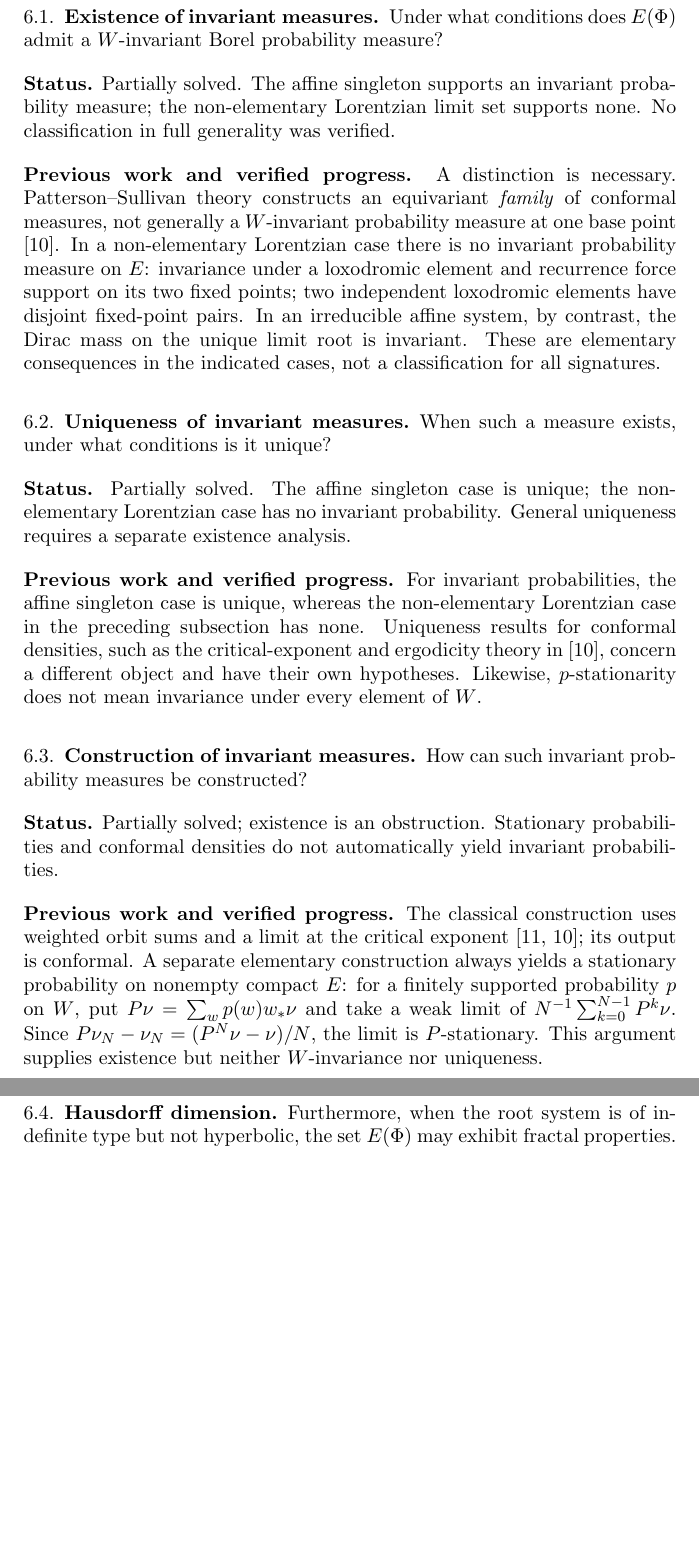
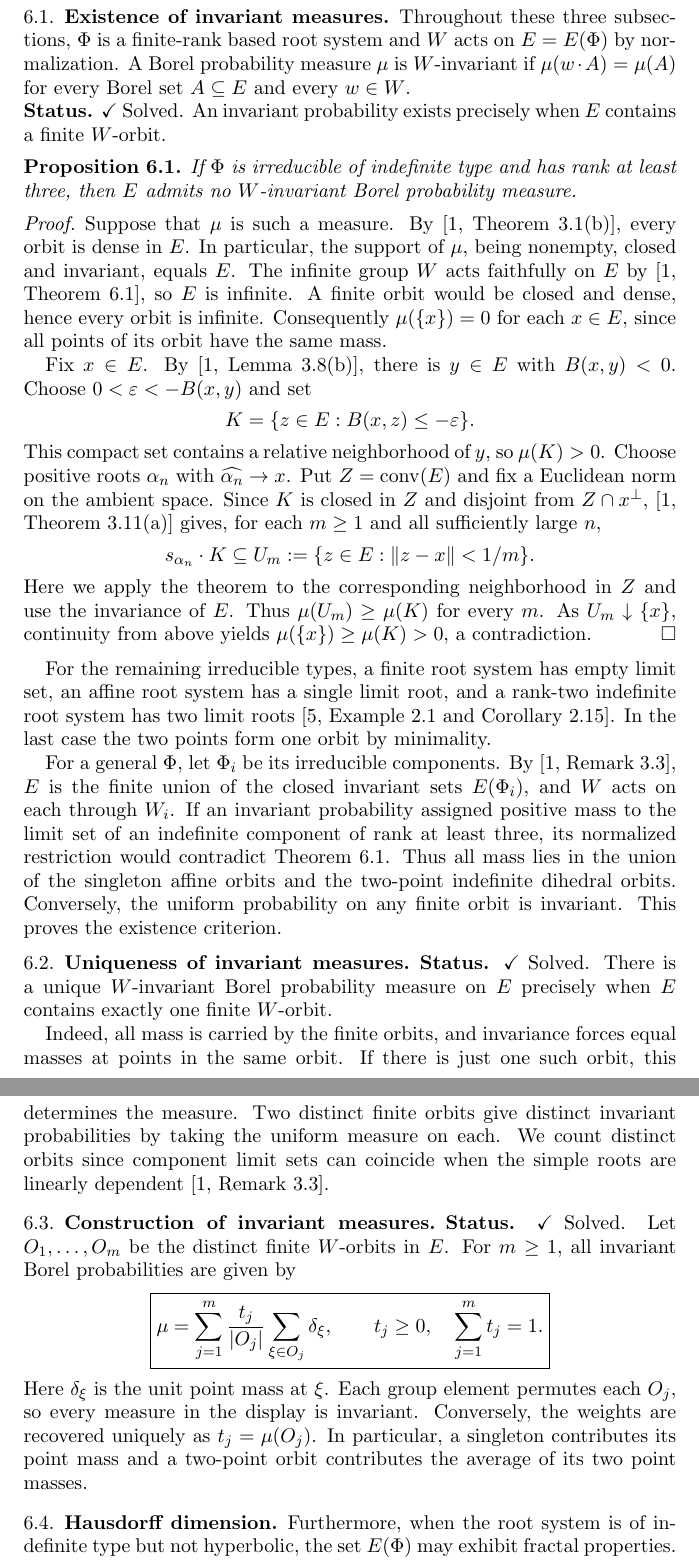
Before and after one commit to true-howard/About-Coxeter-Group, a LaTeX paper (Some open problem of dyer (1).tex): two parts of pages 33 and 34 of 52, joined at a grey line, cut at the place of the change, the shorter picture padded with empty space. Compiled offline with pdfLaTeX.

Commit message:
Classify invariant probabilities on limit roots in Sections 6.1–6.3

```diff
--- a/Some open problem of dyer (1).tex
+++ b/Some open problem of dyer (1).tex
@@ -2642,59 +2642,96 @@ the existence and properties of $W$-invariant measures
 on $E(\Phi)$.
 
 \subsection{Existence of invariant measures}
-Under what conditions does $E(\Phi)$ admit a $W$-invariant
-Borel probability measure?
-
-
-\par\medskip
-\noindent\textbf{Status.} Partially solved. The affine singleton supports an invariant probability measure; the non-elementary Lorentzian limit set supports none. No classification in full generality was verified.
-
-\par\medskip
-\noindent\textbf{Previous work and verified progress.}
-A distinction is necessary. Patterson--Sullivan theory constructs
-an equivariant \emph{family} of conformal measures, not generally a
-$W$-invariant probability measure at one base point \cite{Sullivan1979}.
-In a non-elementary Lorentzian case there is no invariant probability
-measure on $E$: invariance under a loxodromic element and recurrence
-force support on its two fixed points; two independent loxodromic
-elements have disjoint fixed-point pairs. In an irreducible affine
-system, by contrast, the Dirac mass on the unique limit root is invariant.
-These are elementary consequences in the indicated cases, not a
-classification for all signatures.
+Throughout these three subsections, $\Phi$ is a finite-rank based root
+system and $W$ acts on $E=E(\Phi)$ by normalization.
+A Borel probability measure $\mu$ is $W$-invariant if
+$\mu(w\cdot A)=\mu(A)$ for every Borel set $A\subseteq E$ and every
+$w\in W$.
+
+\noindent\textbf{Status.} $\checkmark$ Solved. An invariant probability
+exists precisely when $E$ contains a finite $W$-orbit.
+
+\begin{proposition}\label{prop:limit-root-invariant-probability}
+If $\Phi$ is irreducible of indefinite type and has rank at least
+three, then $E$ admits no $W$-invariant Borel probability measure.
+\end{proposition}
+
+\begin{proof}
+Suppose that $\mu$ is such a measure. By
+\cite[Theorem~3.1(b)]{DHR}, every orbit is dense in $E$. In particular,
+the support of $\mu$, being nonempty, closed and invariant, equals $E$.
+The infinite group $W$ acts faithfully on $E$ by
+\cite[Theorem~6.1]{DHR}, so $E$ is infinite. A finite orbit would be
+closed and dense, hence every orbit is infinite. Consequently
+$\mu(\{x\})=0$ for each $x\in E$, since all points of its orbit have
+the same mass.
+
+Fix $x\in E$. By \cite[Lemma~3.8(b)]{DHR}, there is $y\in E$ with
+$B(x,y)<0$. Choose $0<\varepsilon<-B(x,y)$ and set
+\[
+K=\{z\in E:B(x,z)\le -\varepsilon\}.
+\]
+This compact set contains a relative neighborhood of $y$, so
+$\mu(K)>0$. Choose positive roots $\alpha_n$ with
+$\widehat{\alpha_n}\to x$. Put $Z=\operatorname{conv}(E)$ and fix a
+Euclidean norm on the ambient space. Since $K$ is closed in $Z$ and
+disjoint from $Z\cap x^\perp$, \cite[Theorem~3.11(a)]{DHR} gives,
+for each $m\ge1$ and all sufficiently large $n$,
+\[
+s_{\alpha_n}\cdot K\subseteq U_m
+   :=\{z\in E:\|z-x\|<1/m\}.
+\]
+Here we apply the theorem to the corresponding neighborhood in $Z$
+and use the invariance of $E$. Thus $\mu(U_m)\ge\mu(K)$ for every
+$m$. As $U_m\downarrow\{x\}$, continuity from above yields
+$\mu(\{x\})\ge\mu(K)>0$, a contradiction.
+\end{proof}
+
+For the remaining irreducible types, a finite root system has empty
+limit set, an affine root system has a single limit root, and a
+rank-two indefinite root system has two limit roots
+\cite[Example~2.1 and Corollary~2.15]{HLR}. In the last case the two
+points form one orbit by minimality.
+
+For a general $\Phi$, let $\Phi_i$ be its irreducible components.
+By \cite[Remark~3.3]{DHR}, $E$ is the finite union of the closed
+invariant sets $E(\Phi_i)$, and $W$ acts on each through $W_i$.
+If an invariant probability assigned positive mass to the limit set
+of an indefinite component of rank at least three, its normalized
+restriction would contradict
+\cref{prop:limit-root-invariant-probability}. Thus all mass lies in
+the union of the singleton affine orbits and the two-point indefinite
+dihedral orbits. Conversely, the uniform probability on any finite
+orbit is invariant. This proves the existence criterion.
 
 \subsection{Uniqueness of invariant measures}
-When such a measure exists, under what conditions is it unique?
-
-
-\par\medskip
-\noindent\textbf{Status.} Partially solved. The affine singleton case is unique; the non-elementary Lorentzian case has no invariant probability. General uniqueness requires a separate existence analysis.
-
-\par\medskip
-\noindent\textbf{Previous work and verified progress.}
-For invariant probabilities, the affine singleton case is unique,
-whereas the non-elementary Lorentzian case in the preceding subsection
-has none. Uniqueness results for conformal densities, such as the
-critical-exponent and ergodicity theory in \cite{Sullivan1979}, concern
-a different object and have their own hypotheses. Likewise,
-$p$-stationarity does not mean invariance under every element of $W$.
+\noindent\textbf{Status.} $\checkmark$ Solved. There is a unique
+$W$-invariant Borel probability measure on $E$ precisely when $E$
+contains exactly one finite $W$-orbit.
+
+Indeed, all mass is carried by the finite orbits, and invariance
+forces equal masses at points in the same orbit. If there is just one
+such orbit, this determines the measure. Two distinct finite orbits
+give distinct invariant probabilities by taking the uniform measure
+on each. We count distinct orbits since component limit sets can
+coincide when the simple roots are linearly dependent
+\cite[Remark~3.3]{DHR}.
 
 \subsection{Construction of invariant measures}
-How can such invariant probability measures be constructed?
-
-
-\par\medskip
-\noindent\textbf{Status.} Partially solved; existence is an obstruction. Stationary probabilities and conformal densities do not automatically yield invariant probabilities.
-
-\par\medskip
-\noindent\textbf{Previous work and verified progress.}
-The classical construction uses weighted orbit sums and a limit at
-the critical exponent \cite{Patterson1976,Sullivan1979}; its output is
-conformal. A separate elementary construction always yields a stationary
-probability on nonempty compact $E$: for a finitely supported probability
-$p$ on $W$, put $P\nu=\sum_w p(w)w_*\nu$ and take a weak limit of
-$N^{-1}\sum_{k=0}^{N-1}P^k\nu$. Since
-$P\nu_N-\nu_N=(P^N\nu-\nu)/N$, the limit is $P$-stationary.
-This argument supplies existence but neither $W$-invariance nor uniqueness.
+\noindent\textbf{Status.} $\checkmark$ Solved. Let $O_1,\dots,O_m$
+be the distinct finite $W$-orbits in $E$. For $m\ge1$, all invariant
+Borel probabilities are given by
+\[
+\boxed{\displaystyle
+\mu=\sum_{j=1}^{m}\frac{t_j}{|O_j|}
+                 \sum_{\xi\in O_j}\delta_\xi,\qquad
+t_j\ge0,\quad \sum_{j=1}^{m}t_j=1.}
+\]
+Here $\delta_\xi$ is the unit point mass at $\xi$. Each group element
+permutes each $O_j$, so every measure in the display is invariant.
+Conversely, the weights are recovered uniquely as $t_j=\mu(O_j)$.
+In particular, a singleton contributes its point mass and a two-point
+orbit contributes the average of its two point masses.
 
 \subsection{Hausdorff dimension}
 Furthermore, when the root system is of indefinite
```
